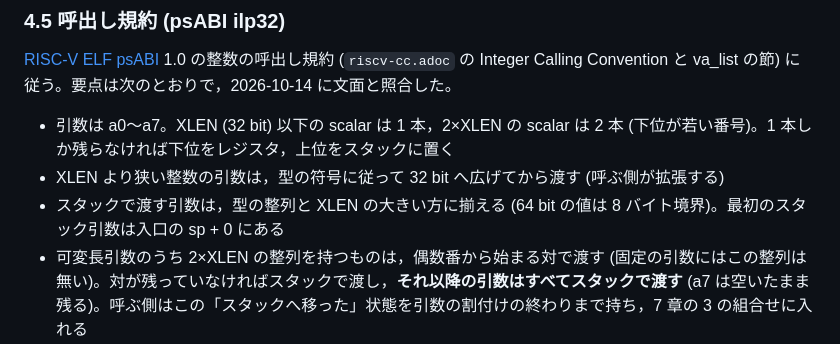
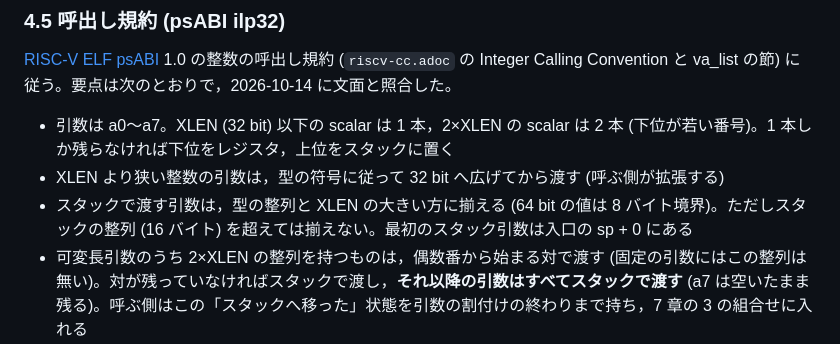
Before and after one commit to sabas0ba/stone, a Markdown page: docs/stage018-ncc.md, the part around the change. GitHub-like rendering.

Commit message:
docs(stage018): cap stack argument alignment at 16 bytes
Co-Authored-By: Claude Opus 5.5 <noreply@anthropic.com>
Claude-Session: https://claude.ai/code/session_01VfG2vUFtMHRHC6g6dFd4Su

```diff
--- a/docs/stage018-ncc.md
+++ b/docs/stage018-ncc.md
@@ -108,7 +108,7 @@ ncc1 は最適化をしない。ただし Linux は次の 2 つを前提にし
 
 - 引数は a0〜a7。XLEN (32 bit) 以下の scalar は 1 本，2×XLEN の scalar は 2 本 (下位が若い番号)。1 本しか残らなければ下位をレジスタ，上位をスタックに置く
 - XLEN より狭い整数の引数は，型の符号に従って 32 bit へ広げてから渡す (呼ぶ側が拡張する)
-- スタックで渡す引数は，型の整列と XLEN の大きい方に揃える (64 bit の値は 8 バイト境界)。最初のスタック引数は入口の sp + 0 にある
+- スタックで渡す引数は，型の整列と XLEN の大きい方に揃える (64 bit の値は 8 バイト境界)。ただしスタックの整列 (16 バイト) を超えては揃えない。最初のスタック引数は入口の sp + 0 にある
 - 可変長引数のうち 2×XLEN の整列を持つものは，偶数番から始まる対で渡す (固定の引数にはこの整列は無い)。対が残っていなければスタックで渡し，**それ以降の引数はすべてスタックで渡す** (a7 は空いたまま残る)。呼ぶ側はこの「スタックへ移った」状態を引数の割付けの終わりまで持ち，7 章の 3 の組合せに入れる
 - 2×XLEN 以下の構造体は scalar と同じくレジスタで (メモリ上の配置のまま。1 本しか残らなければ先頭の XLEN bit をレジスタ，残りをスタック)，それを超えるものは呼ぶ側の写しへの番地で渡す。呼ばれた側はその写しを書き換えてよい
 - 戻り値は，同じ型の最初の固定引数と同じ形で a0 (/ a1) に置く。番地で渡すことになる大きさのものは呼ぶ側が領域を用意し，その番地を隠れた第 1 引数として a0 で渡す。戻った時の a0 がその番地であることは前提にしない
```
